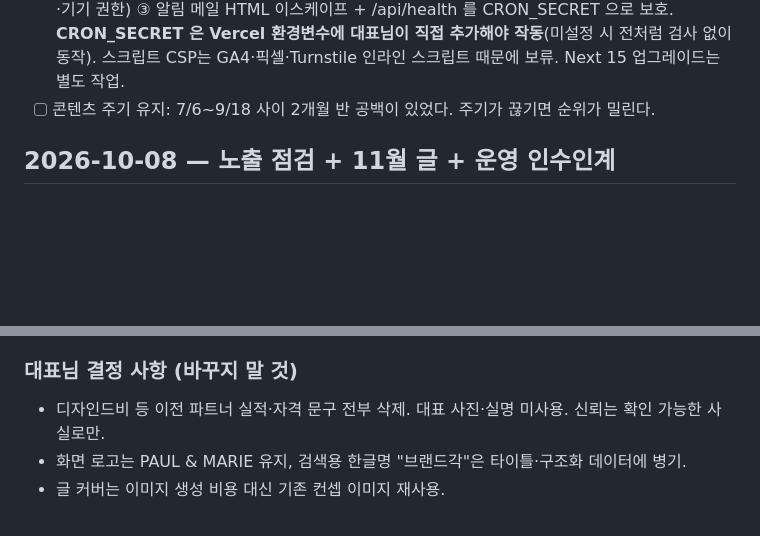
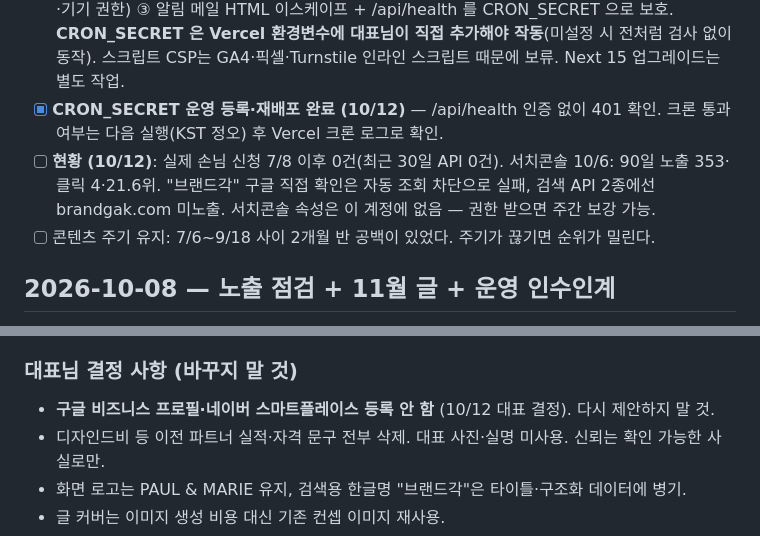
Before and after one commit to kkjjkim/ai-space-design-app, a Markdown page: PROGRESS.md, 2 parts joined by grey strips. Drawn GitHub-style; blank space fills up the shorter version.

Commit message:
PROGRESS: 업체 등록 안 함(대표 결정), CRON_SECRET 반영, 10/12 노출·문의 현황

```diff
--- a/PROGRESS.md
+++ b/PROGRESS.md
@@ -75,6 +75,9 @@
       ③ 알림 메일 HTML 이스케이프 + /api/health 를 CRON_SECRET 으로 보호.
       **CRON_SECRET 은 Vercel 환경변수에 대표님이 직접 추가해야 작동**(미설정 시 전처럼 검사 없이 동작).
       스크립트 CSP는 GA4·픽셀·Turnstile 인라인 스크립트 때문에 보류. Next 15 업그레이드는 별도 작업.
+- [x] **CRON_SECRET 운영 등록·재배포 완료 (10/12)** — /api/health 인증 없이 401 확인. 크론 통과 여부는 다음 실행(KST 정오) 후 Vercel 크론 로그로 확인.
+- [ ] **현황 (10/12)**: 실제 손님 신청 7/8 이후 0건(최근 30일 API 0건). 서치콘솔 10/6: 90일 노출 353·클릭 4·21.6위.
+      "브랜드각" 구글 직접 확인은 자동 조회 차단으로 실패, 검색 API 2종에선 brandgak.com 미노출. 서치콘솔 속성은 이 계정에 없음 — 권한 받으면 주간 보강 가능.
 - [ ] 콘텐츠 주기 유지: 7/6~9/18 사이 2개월 반 공백이 있었다. 주기가 끊기면 순위가 밀린다.
 
 ## 2026-10-08 — 노출 점검 + 11월 글 + 운영 인수인계
@@ -107,6 +110,7 @@
 6. **채널**: site.social 이 비어 있음. 브랜드각 명의 블로그·인스타가 생기면 lib/site.ts social 에 넣으면 푸터·sameAs 자동 연결.
 
 ### 대표님 결정 사항 (바꾸지 말 것)
+- **구글 비즈니스 프로필·네이버 스마트플레이스 등록 안 함** (10/12 대표 결정). 다시 제안하지 말 것.
 - 디자인드비 등 이전 파트너 실적·자격 문구 전부 삭제. 대표 사진·실명 미사용. 신뢰는 확인 가능한 사실로만.
 - 화면 로고는 PAUL & MARIE 유지, 검색용 한글명 "브랜드각"은 타이틀·구조화 데이터에 병기.
 - 글 커버는 이미지 생성 비용 대신 기존 컨셉 이미지 재사용.
```
